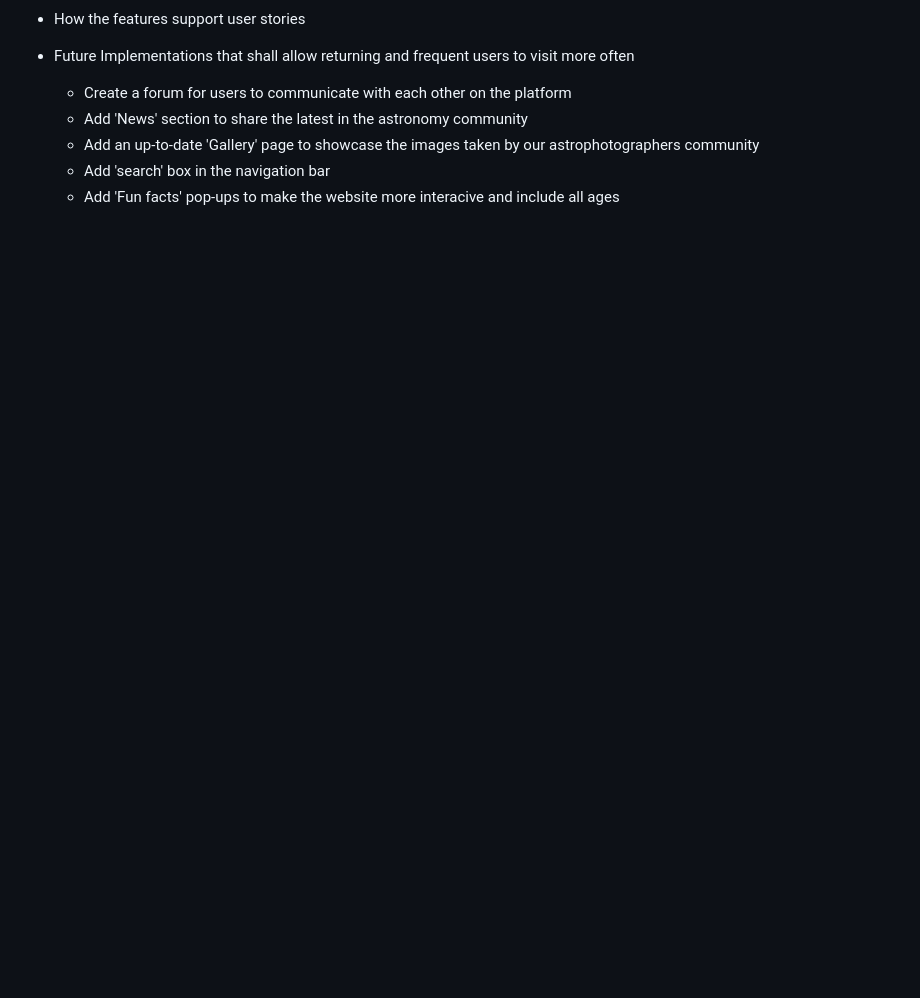
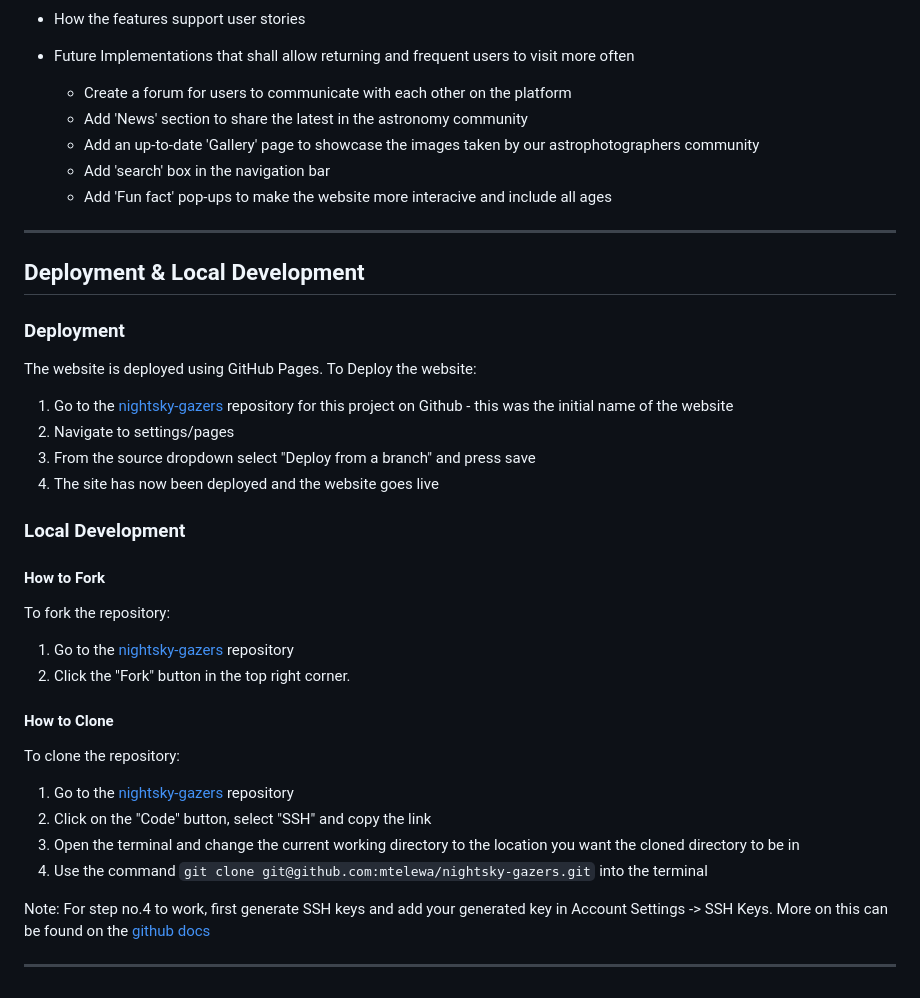
Before and after one commit to mtelewa/nightsky-gazers, a Markdown page: README.md, the part around the change. GitHub-like rendering; blank space fills up the shorter version.

Commit message:
add the deployment and development section in the readme

```diff
--- a/README.md
+++ b/README.md
@@ -188,4 +188,39 @@ The main features of the website are
     * Add 'News' section to share the latest in the astronomy community
     * Add an up-to-date 'Gallery' page to showcase the images taken by our astrophotographers community
     * Add 'search' box in the navigation bar
-    * Add 'Fun facts' pop-ups to make the website more interacive and include all ages
+    * Add 'Fun fact' pop-ups to make the website more interacive and include all ages
+
+- - -
+
+## Deployment & Local Development
+
+### Deployment
+
+The website is deployed using GitHub Pages. To Deploy the website:
+
+1. Go to the [nightsky-gazers](https://github.com/mtelewa/nightsky-gazers/) repository for this project on Github - this was the initial name of the website
+2. Navigate to settings/pages
+3. From the source dropdown select "Deploy from a branch" and press save
+4. The site has now been deployed and the website goes live
+
+### Local Development
+
+#### How to Fork
+
+To fork the repository:
+
+1. Go to the [nightsky-gazers](https://github.com/mtelewa/nightsky-gazers/) repository
+2. Click the "Fork" button in the top right corner.
+
+#### How to Clone
+
+To clone the repository:
+
+1. Go to the [nightsky-gazers](https://github.com/mtelewa/nightsky-gazers/) repository
+2. Click on the "Code" button, select "SSH" and copy the link
+3. Open the terminal and change the current working directory to the location you want the cloned directory to be in
+4. Use the command `git clone git@github.com:mtelewa/nightsky-gazers.git` into the terminal
+
+Note: For step no.4 to work, first generate SSH keys and add your generated key in Account Settings -> SSH Keys. More on this can be found on the [github docs](https://docs.github.com/en/authentication/connecting-to-github-with-ssh/adding-a-new-ssh-key-to-your-github-account)
+
+- - -
```
